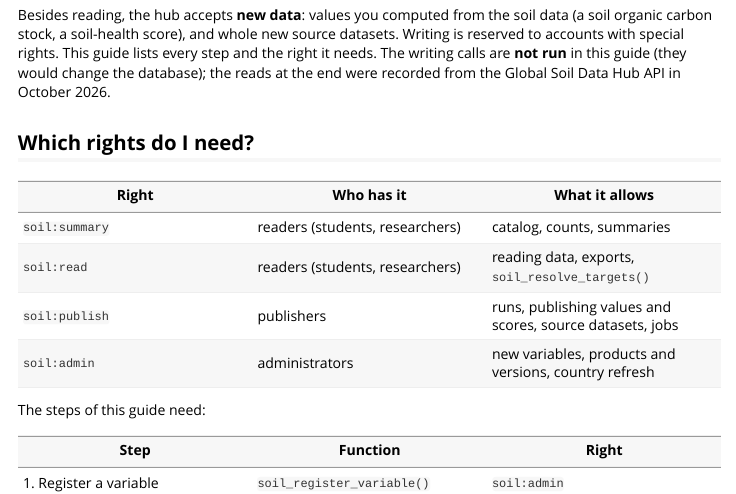
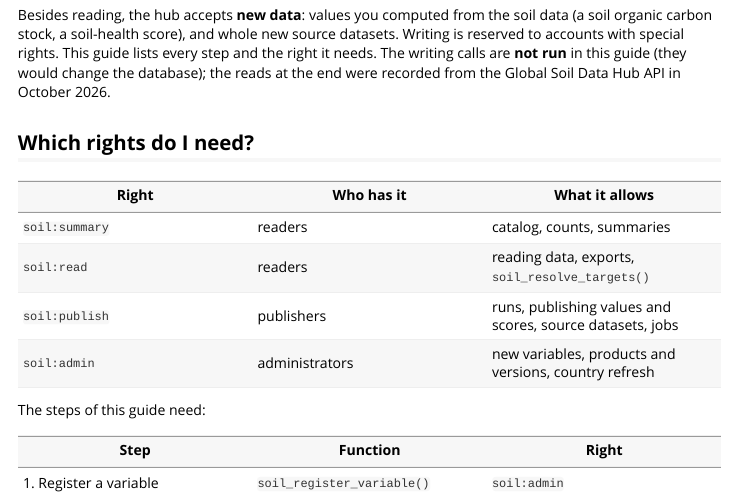
Before and after one commit to giulange/soilhub-r, an R Markdown document (vignettes/writing-data.Rmd): the page in a window 1100 px wide, from 120 px down. Rendered offline with R 4.5, knitr and Pandoc, with nearby package versions; some code elsewhere in the file could not run offline; long lines of code are wrapped.

Commit message:
docs: users, not students, in the user-facing documentation

```diff
--- a/vignettes/writing-data.Rmd
+++ b/vignettes/writing-data.Rmd
@@ -32,8 +32,8 @@ were recorded from the Global Soil Data Hub API in October 2026.
 
 | Right | Who has it | What it allows |
 | --- | --- | --- |
-| `soil:summary` | readers (students, researchers) | catalog, counts, summaries |
-| `soil:read` | readers (students, researchers) | reading data, exports, `soil_resolve_targets()` |
+| `soil:summary` | readers | catalog, counts, summaries |
+| `soil:read` | readers | reading data, exports, `soil_resolve_targets()` |
 | `soil:publish` | publishers | runs, publishing values and scores, source datasets, jobs |
 | `soil:admin` | administrators | new variables, products and versions, country refresh |
 
```
Also changed, not shown: vignettes/soilhub.Rmd (+1 -1 lines), 2 other files.
